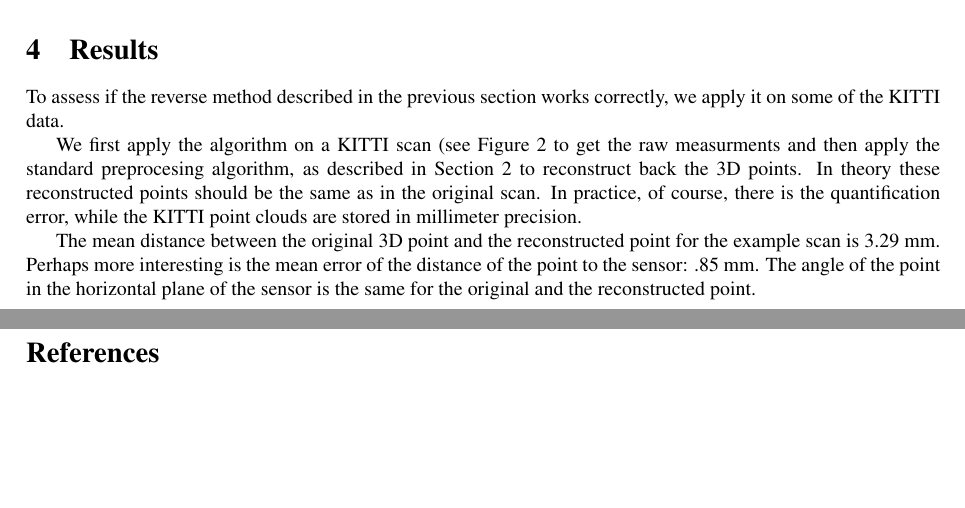
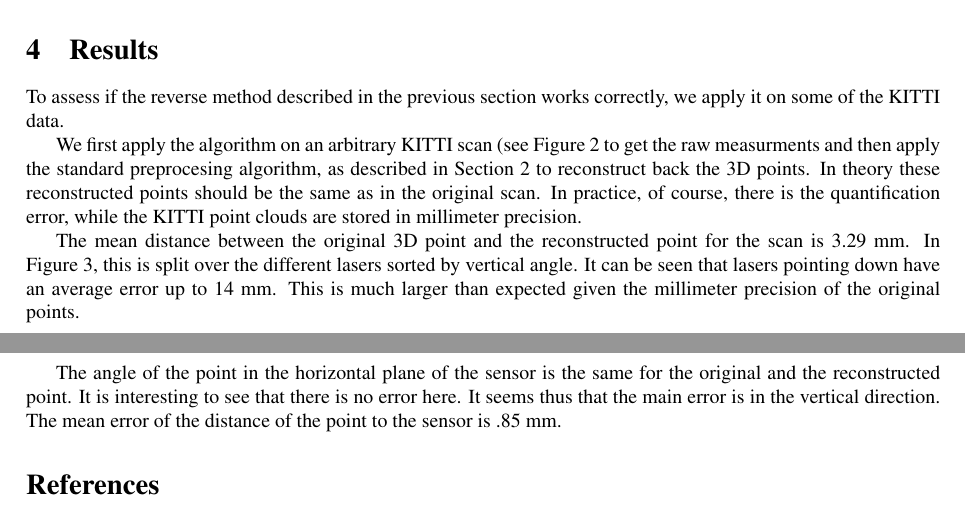
Before and after one commit to olafbooij/ittik, a LaTeX document (doc/ittik.tex): two parts of pages 4 and 5 of 5, joined at a grey line, cut so that both start at the same text, the shorter picture padded with empty space. Compiled offline with pdfLaTeX.

Commit message:
added plot on the norm error per laser

```diff
--- a/doc/ittik.tex
+++ b/doc/ittik.tex
@@ -265,7 +265,7 @@ the iterative approach seems more feasible.
 To assess if the reverse method described in the previous section works
 correctly, we apply it on some of the KITTI data.
 
-We first apply the algorithm on a KITTI scan (see Figure~\ref{fig:example} to get the raw measurments and then
+We first apply the algorithm on an arbitrary KITTI scan (see Figure~\ref{fig:example} to get the raw measurments and then
 apply the standard preprocesing algorithm, as described in
 Section~\ref{sec:preproc} to reconstruct back the 3D points. In theory these
 reconstructed points should be the same as in the original scan. In practice, of
@@ -289,7 +289,7 @@ stored in millimeter precision.
 \end{figure}
 
 The mean distance between the original 3D point and the reconstructed point for
-the example scan is 3.29 mm. Perhaps more interesting is the mean error of the
-distance of the point to the sensor: .85 mm. The angle of the point in the
-horizontal plane of the sensor is the same for the original and the
-reconstructed point.
+the scan is 3.29 mm. In Figure~\ref{fig:norms_error}, this is split over the
+different lasers sorted by vertical angle. It can be seen that lasers pointing
+down have an average error up to 14 mm. This is much larger than expected given
+the millimeter precision of the original points.
@@ -296,3 +307,10 @@ reconstructed point.
+		\label{fig:norms_error}
+\end{figure}
+
+The angle of the point in the horizontal plane of the sensor is the same for the
+original and the reconstructed point. It is interesting to see that there is no
+error here. It seems thus that the main error is in the vertical direction.  The
+mean error of the distance of the point to the sensor is .85 mm.
 
 % position alignment
 
```
Also changed, not shown: doc/ittik.tex (11 more changed lines), 3 other files.
